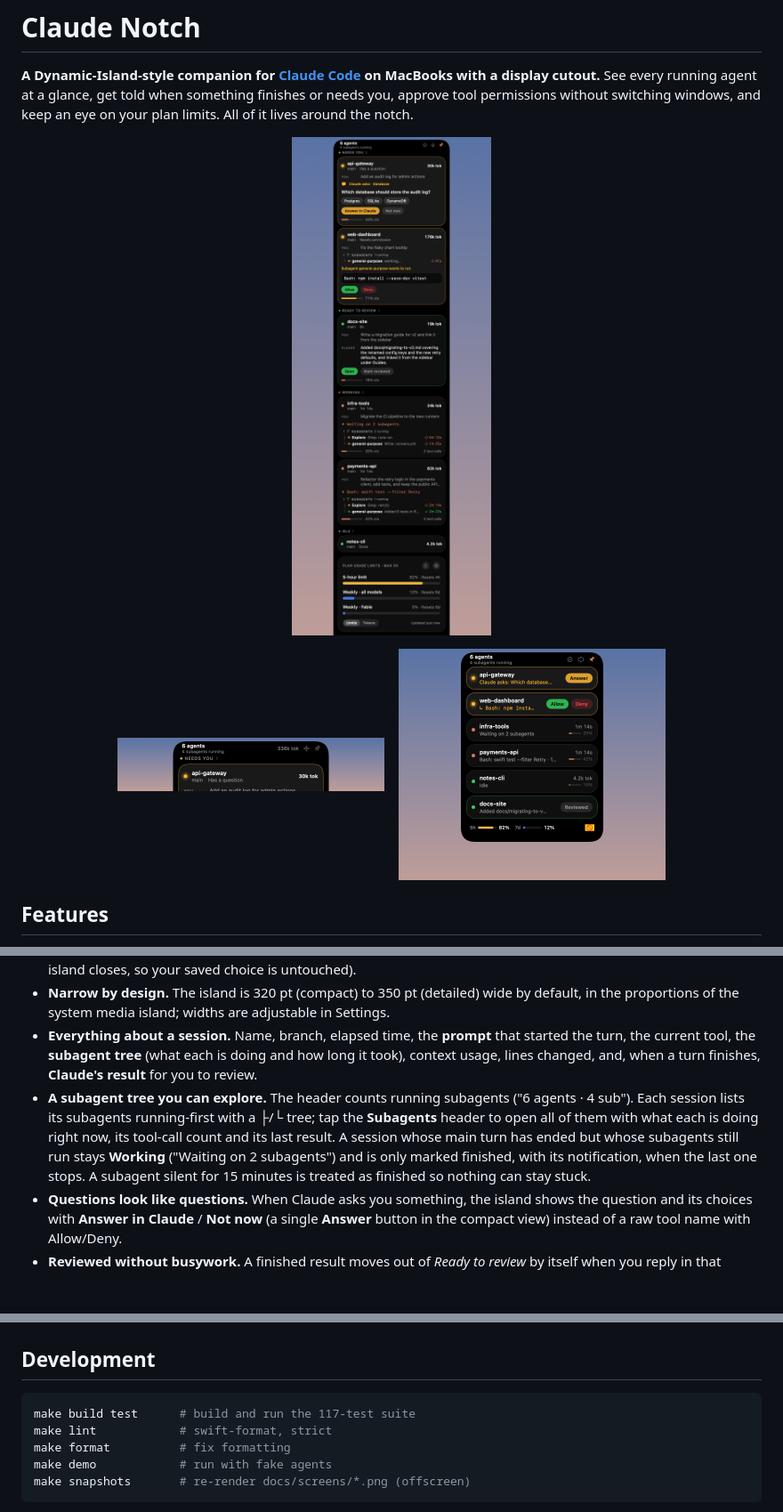
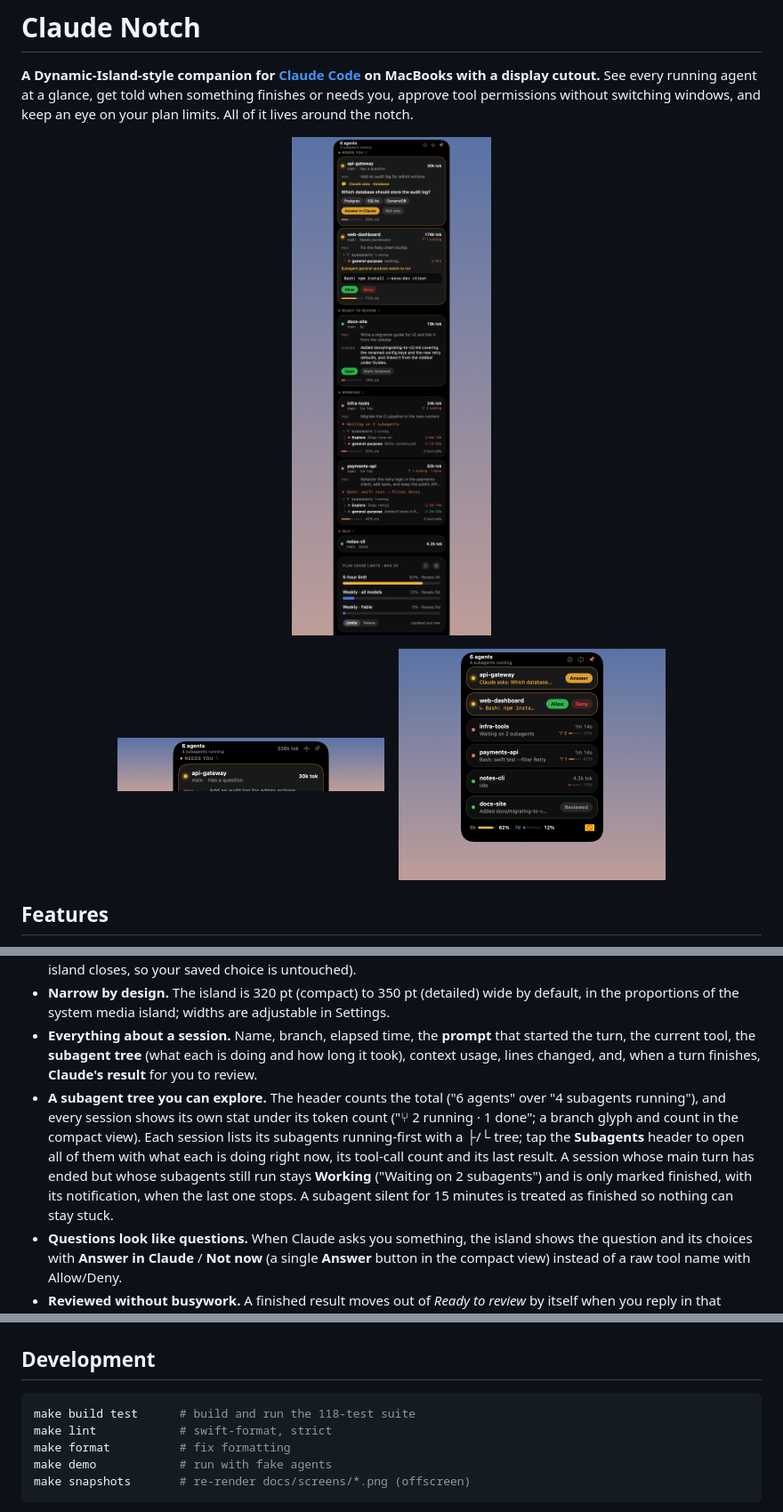
Before and after one commit to jdalessandro/claude-notch, a Markdown page: README.md, 3 parts joined by grey strips. Shown at 89% size. Drawn GitHub-style; pictures changed too: docs/screens/expanded-compact.png, docs/screens/expanded-needs-you.png; blank space fills up the shorter version.

````diff
--- a/README.md
+++ b/README.md
@@ -23,7 +23,7 @@ without switching windows, and keep an eye on your plan limits. All of it lives
 - **Everything about a session.** Name, branch, elapsed time, the **prompt** that started the turn, the current tool,
   the **subagent tree** (what each is doing and how long it took), context usage, lines changed, and, when a turn
   finishes, **Claude's result** for you to review.
-- **A subagent tree you can explore.** The header counts running subagents ("6 agents · 4 sub"). Each session lists its subagents running-first with a ├/└ tree; tap the **Subagents** header to open all of them with what each is doing right now, its tool-call count and its last result. A session whose main turn has ended but whose subagents still run stays **Working** ("Waiting on 2 subagents") and is only marked finished, with its notification, when the last one stops. A subagent silent for 15 minutes is treated as finished so nothing can stay stuck.
+- **A subagent tree you can explore.** The header counts the total ("6 agents" over "4 subagents running"), and every session shows its own stat under its token count ("⑂ 2 running · 1 done"; a branch glyph and count in the compact view). Each session lists its subagents running-first with a ├/└ tree; tap the **Subagents** header to open all of them with what each is doing right now, its tool-call count and its last result. A session whose main turn has ended but whose subagents still run stays **Working** ("Waiting on 2 subagents") and is only marked finished, with its notification, when the last one stops. A subagent silent for 15 minutes is treated as finished so nothing can stay stuck.
 - **Questions look like questions.** When Claude asks you something, the island shows the question and its choices with **Answer in Claude** / **Not now** (a single **Answer** button in the compact view) instead of a raw tool name with Allow/Deny.
 - **Reviewed without busywork.** A finished result moves out of *Ready to review* by itself when you reply in that session, or when you view the full result in the island (pointer over the detailed view) for about five seconds. The island opening on its own for a notification never counts, and neither does the truncated compact view. Claude Code has no "the user read this" signal, so these are the honest signals available; *Settings ▸ General* switches to fully manual, and **Open** / **Mark reviewed** always work.
 - **Approve from the island.** Tool-permission requests show the exact command with **Allow / Deny**. Requests from a
@@ -131,7 +131,7 @@ Open from the island's **⋯ ▸ Settings…**, the menu-bar icon, or ⌘, while
 ## Development
 
 ```bash
-make build test      # build and run the 117-test suite
+make build test      # build and run the 118-test suite
 make lint            # swift-format, strict
 make format          # fix formatting
 make demo            # run with fake agents
````
Also changed, not shown: CHANGELOG.md (+1 -0 lines), docs/screens/expanded-mixed.png, 3 other files.
